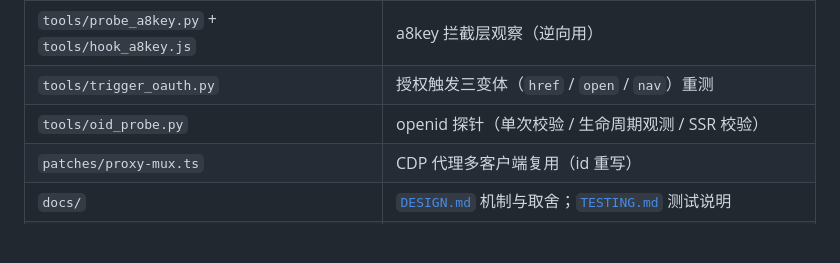
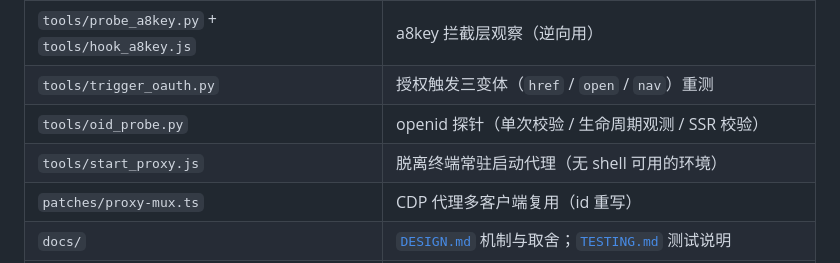
Before and after one commit to qyr0721/weizhujiao-autosign-pc-hook, a Markdown page: README.md, the part around the change. Rendered like a GitHub page; blank space fills up the shorter version.

Commit message:
文档：目录表补 tools/start_proxy.js

```diff
--- a/README.md
+++ b/README.md
@@ -193,6 +193,7 @@ WMPF 的调试通道只在**小程序启动那一刻**建立（hook 打在 `Appl
 | `tools/probe_a8key.py` + `tools/hook_a8key.js` | a8key 拦截层观察（逆向用） |
 | `tools/trigger_oauth.py` | 授权触发三变体（`href` / `open` / `nav`）重测 |
 | `tools/oid_probe.py` | openid 探针（单次校验 / 生命周期观测 / SSR 校验） |
+| `tools/start_proxy.js` | 脱离终端常驻启动代理（无 shell 可用的环境） |
 | `patches/proxy-mux.ts` | CDP 代理多客户端复用（id 重写） |
 | `docs/` | [`DESIGN.md`](docs/DESIGN.md) 机制与取舍；[`TESTING.md`](docs/TESTING.md) 测试说明 |
 | `test/` | 离线测试（`python test/run_all.py`） |
```
